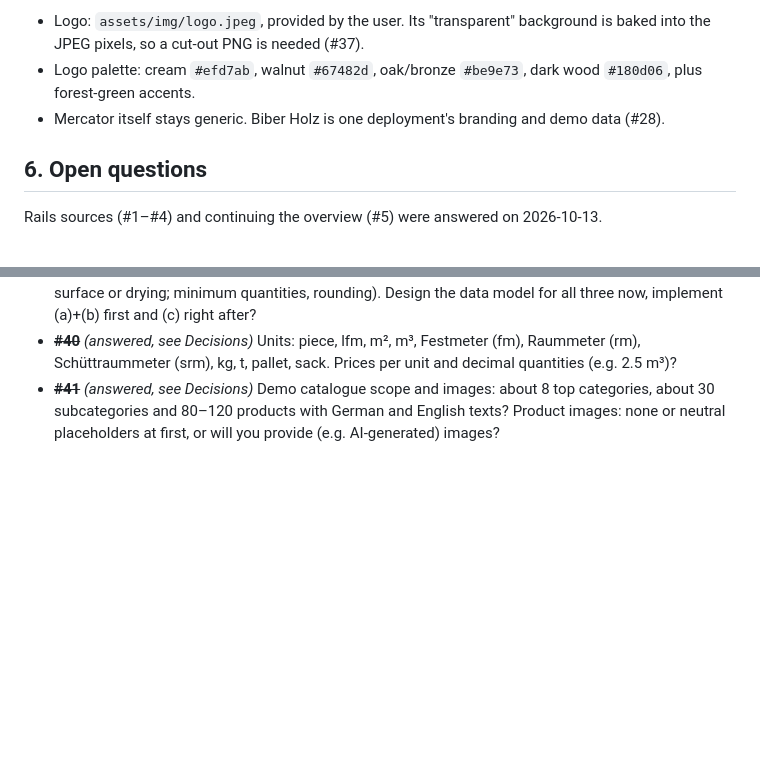
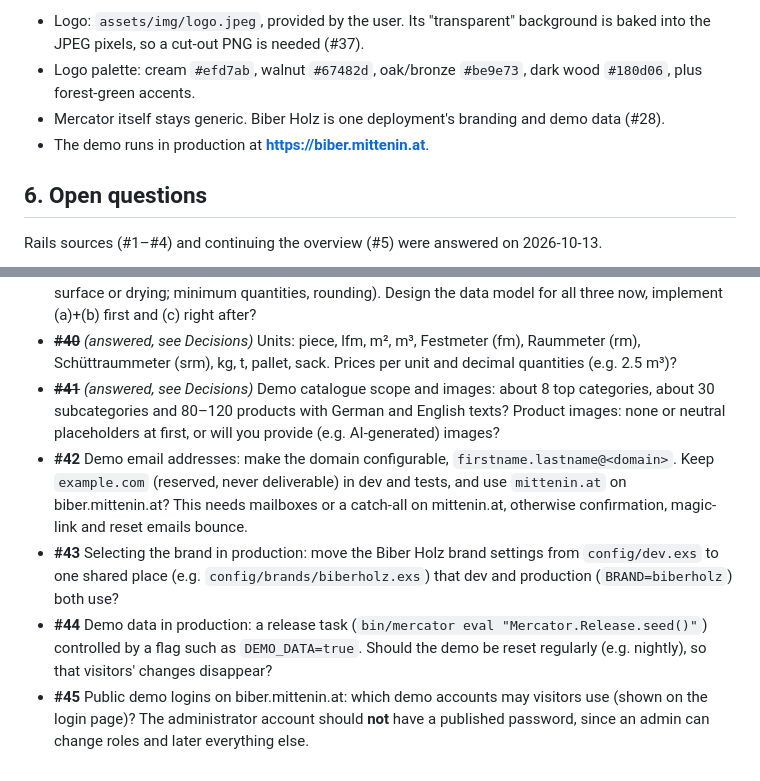
Before and after one commit to haslinger/mercator, a Markdown page: docs/roadmap.md, 2 parts joined by grey strips. GitHub-like rendering; blank space fills up the shorter version.

Commit message:
Roadmap: production demo on biber.mittenin.at, questions #42-#45
Co-Authored-By: Claude Opus 5.5 <noreply@anthropic.com>

```diff
--- a/docs/roadmap.md
+++ b/docs/roadmap.md
@@ -155,6 +155,7 @@ This makes it the test case for **configurable material**: wood species, dimensi
 - Logo: `assets/img/logo.jpeg`, provided by the user. Its "transparent" background is baked into the JPEG pixels, so a cut-out PNG is needed (#37).
 - Logo palette: cream `#efd7ab`, walnut `#67482d`, oak/bronze `#be9e73`, dark wood `#180d06`, plus forest-green accents.
 - Mercator itself stays generic. Biber Holz is one deployment's branding and demo data (#28).
+- The demo runs in production at **https://biber.mittenin.at**.
 
 ## 6. Open questions
 
@@ -224,3 +225,7 @@ Rails sources (#1–#4) and continuing the overview (#5) were answered on 2026-1
 - ~~**#39**~~ *(answered, see Decisions)* Product kinds: (a) **simple** products (one price, e.g. a stool or a pellet sack), (b) **variants** with their own article number, stock and price (e.g. "Terrassendiele Lärche 28×145×4000"; Rails' inventories), (c) **configurable** products where the customer enters dimensions and options and the price is calculated by rules (wood species price per m³ × volume + surcharges for surface or drying; minimum quantities, rounding). Design the data model for all three now, implement (a)+(b) first and (c) right after?
 - ~~**#40**~~ *(answered, see Decisions)* Units: piece, lfm, m², m³, Festmeter (fm), Raummeter (rm), Schüttraummeter (srm), kg, t, pallet, sack. Prices per unit and decimal quantities (e.g. 2.5 m³)?
 - ~~**#41**~~ *(answered, see Decisions)* Demo catalogue scope and images: about 8 top categories, about 30 subcategories and 80–120 products with German and English texts? Product images: none or neutral placeholders at first, or will you provide (e.g. AI-generated) images?
+- **#42** Demo email addresses: make the domain configurable, `firstname.lastname@<domain>`. Keep `example.com` (reserved, never deliverable) in dev and tests, and use `mittenin.at` on biber.mittenin.at? This needs mailboxes or a catch-all on mittenin.at, otherwise confirmation, magic-link and reset emails bounce.
+- **#43** Selecting the brand in production: move the Biber Holz brand settings from `config/dev.exs` to one shared place (e.g. `config/brands/biberholz.exs`) that dev and production (`BRAND=biberholz`) both use?
+- **#44** Demo data in production: a release task (`bin/mercator eval "Mercator.Release.seed()"`) controlled by a flag such as `DEMO_DATA=true`. Should the demo be reset regularly (e.g. nightly), so that visitors' changes disappear?
+- **#45** Public demo logins on biber.mittenin.at: which demo accounts may visitors use (shown on the login page)? The administrator account should **not** have a published password, since an admin can change roles and later everything else.
```
